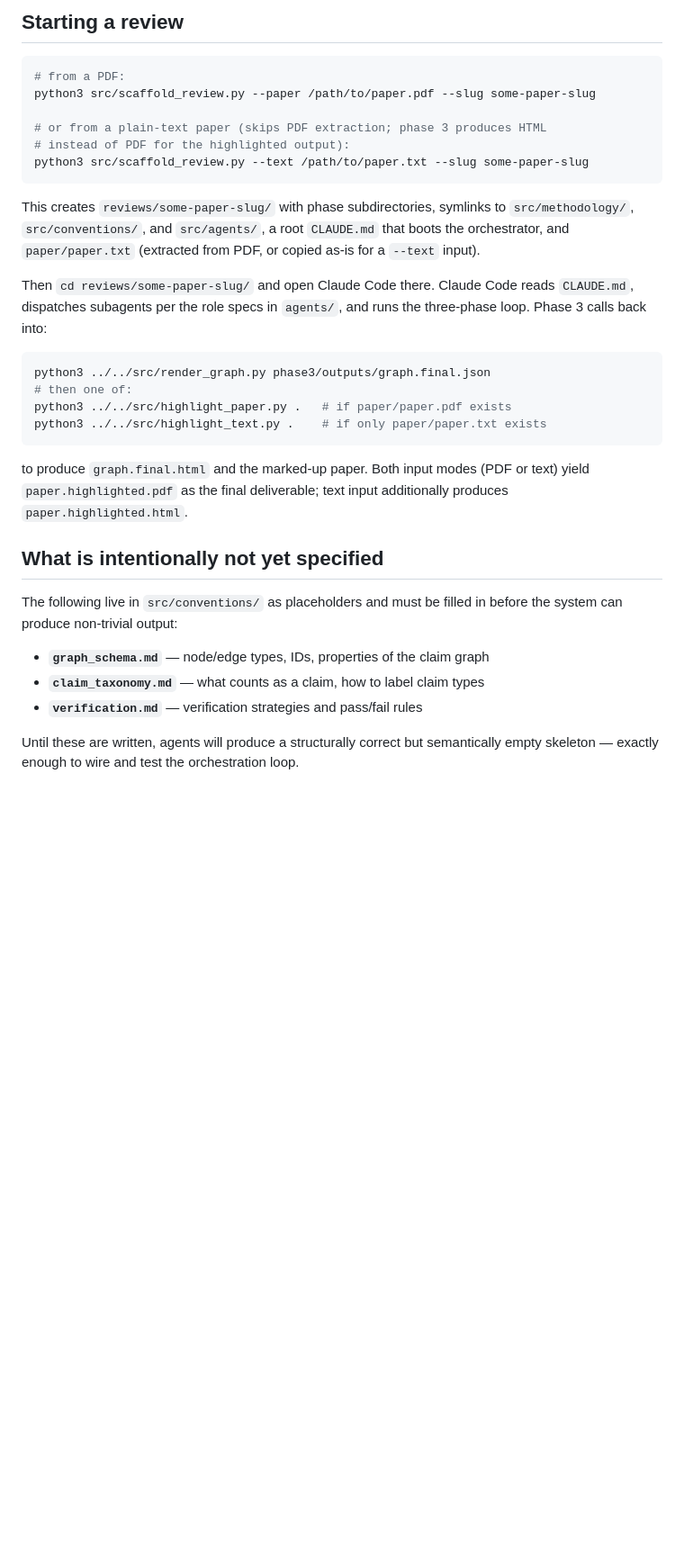
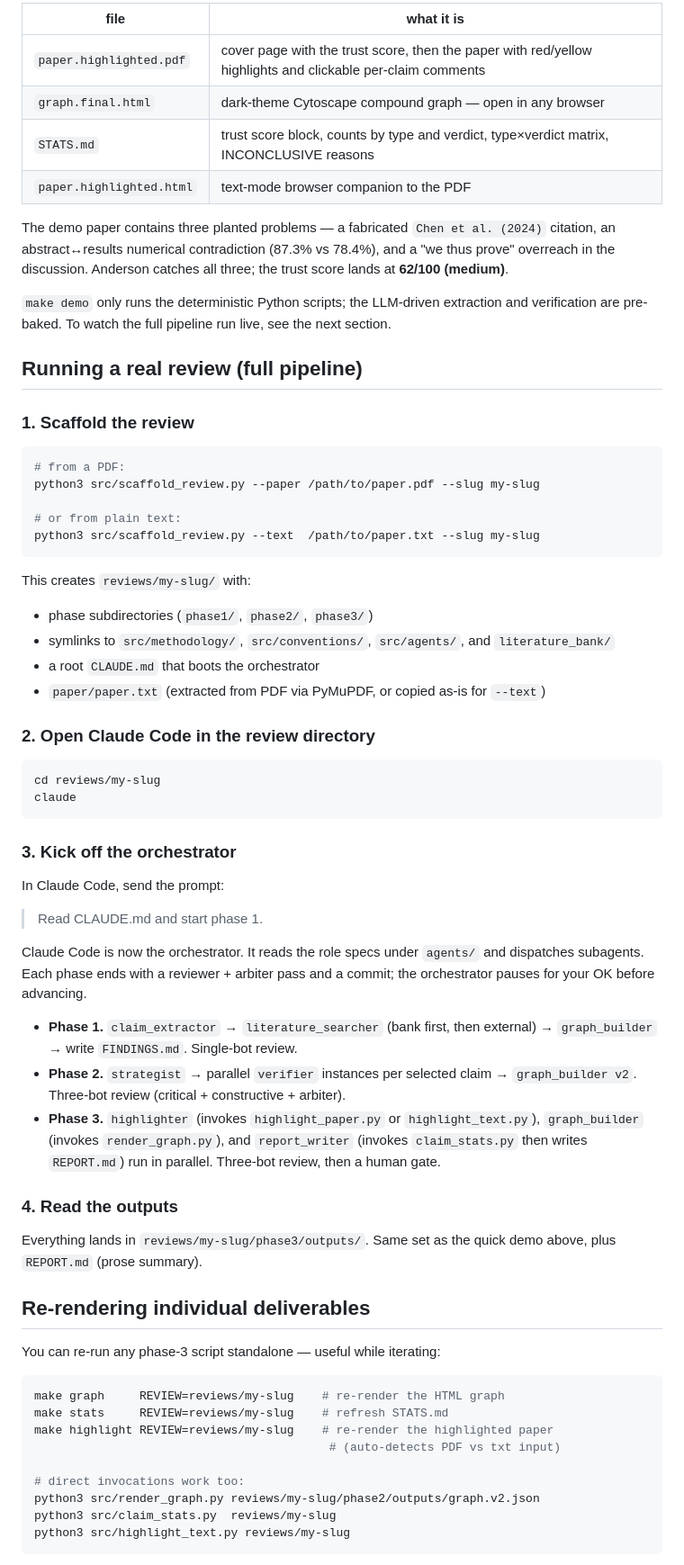
Before and after one commit to doloresgarcia/Anderson, a Markdown page: README.md, the part around one of its changes. Shown at 90% size. Rendered like a GitHub page; blank space fills up the shorter version.

````diff
--- a/README.md
+++ b/README.md
@@ -66,43 +63,71 @@ discussion. Anderson catches all three.
 
-## Starting a review
+| file | what it is |
+|------|------------|
+| `paper.highlighted.pdf` | cover page with the trust score, then the paper with red/yellow highlights and clickable per-claim comments |
+| `graph.final.html` | dark-theme Cytoscape compound graph — open in any browser |
+| `STATS.md` | trust score block, counts by type and verdict, type×verdict matrix, INCONCLUSIVE reasons |
+| `paper.highlighted.html` | text-mode browser companion to the PDF |
+
+The demo paper contains three planted problems — a fabricated `Chen et al. (2024)` citation, an abstract↔results numerical contradiction (87.3% vs 78.4%), and a "we thus prove" overreach in the discussion. Anderson catches all three; the trust score lands at **62/100 (medium)**.
+
+`make demo` only runs the deterministic Python scripts; the LLM-driven extraction and verification are pre-baked. To watch the full pipeline run live, see the next section.
+
+## Running a real review (full pipeline)
+
+### 1. Scaffold the review
 
 ```bash
 # from a PDF:
-python3 src/scaffold_review.py --paper /path/to/paper.pdf --slug some-paper-slug
+python3 src/scaffold_review.py --paper /path/to/paper.pdf --slug my-slug
 
-# or from a plain-text paper (skips PDF extraction; phase 3 produces HTML
-# instead of PDF for the highlighted output):
-python3 src/scaffold_review.py --text /path/to/paper.txt --slug some-paper-slug
+# or from plain text:
+python3 src/scaffold_review.py --text  /path/to/paper.txt --slug my-slug
 ```
 
-This creates `reviews/some-paper-slug/` with phase subdirectories, symlinks to
-`src/methodology/`, `src/conventions/`, and `src/agents/`, a root `CLAUDE.md`
-that boots the orchestrator, and `paper/paper.txt` (extracted from PDF, or
-copied as-is for a `--text` input).
+This creates `reviews/my-slug/` with:
+- phase subdirectories (`phase1/`, `phase2/`, `phase3/`)
+- symlinks to `src/methodology/`, `src/conventions/`, `src/agents/`, and `literature_bank/`
+- a root `CLAUDE.md` that boots the orchestrator
+- `paper/paper.txt` (extracted from PDF via PyMuPDF, or copied as-is for `--text`)
 
-Then `cd reviews/some-paper-slug/` and open Claude Code there. Claude Code
-reads `CLAUDE.md`, dispatches subagents per the role specs in `agents/`, and
-runs the three-phase loop. Phase 3 calls back into:
+### 2. Open Claude Code in the review directory
 
 ```bash
-python3 ../../src/render_graph.py phase3/outputs/graph.final.json
-# then one of:
-python3 ../../src/highlight_paper.py .   # if paper/paper.pdf exists
-python3 ../../src/highlight_text.py .    # if only paper/paper.txt exists
+cd reviews/my-slug
+claude
 ```
 
-to produce `graph.final.html` and the marked-up paper. Both input modes (PDF
-or text) yield `paper.highlighted.pdf` as the final deliverable; text input
-additionally produces `paper.highlighted.html`.
+### 3. Kick off the orchestrator
 
-## What is intentionally not yet specified
+In Claude Code, send the prompt:
 
-The following live in `src/conventions/` as placeholders and must be filled in before
-the system can produce non-trivial output:
+> Read CLAUDE.md and start phase 1.
 
-- **`graph_schema.md`** — node/edge types, IDs, properties of the claim graph
-- **`claim_taxonomy.md`** — what counts as a claim, how to label claim types
-- **`verification.md`** — verification strategies and pass/fail rules
+Claude Code is now the orchestrator. It reads the role specs under `agents/`
+and dispatches subagents. Each phase ends with a reviewer + arbiter pass and
+a commit; the orchestrator pauses for your OK before advancing.
 
-Until these are written, agents will produce a structurally correct but semantically
-empty skeleton — exactly enough to wire and test the orchestration loop.
+- **Phase 1.** `claim_extractor` → `literature_searcher` (bank first, then external) → `graph_builder` → write `FINDINGS.md`. Single-bot review.
+- **Phase 2.** `strategist` → parallel `verifier` instances per selected claim → `graph_builder v2`. Three-bot review (critical + constructive + arbiter).
+- **Phase 3.** `highlighter` (invokes `highlight_paper.py` or `highlight_text.py`), `graph_builder` (invokes `render_graph.py`), and `report_writer` (invokes `claim_stats.py` then writes `REPORT.md`) run in parallel. Three-bot review, then a human gate.
+
+### 4. Read the outputs
+
+Everything lands in `reviews/my-slug/phase3/outputs/`. Same set as the quick demo above, plus `REPORT.md` (prose summary).
+
+## Re-rendering individual deliverables
+
+You can re-run any phase-3 script standalone — useful while iterating:
+
+```bash
+make graph     REVIEW=reviews/my-slug    # re-render the HTML graph
+make stats     REVIEW=reviews/my-slug    # refresh STATS.md
+make highlight REVIEW=reviews/my-slug    # re-render the highlighted paper
+                                          # (auto-detects PDF vs txt input)
+
+# direct invocations work too:
+python3 src/render_graph.py reviews/my-slug/phase2/outputs/graph.v2.json
+python3 src/claim_stats.py  reviews/my-slug
+python3 src/highlight_text.py reviews/my-slug
+```
+
````
Also changed, not shown: other parts of README.md (+55 -30 lines).
